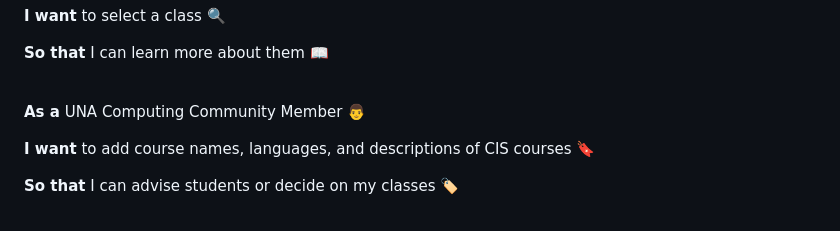
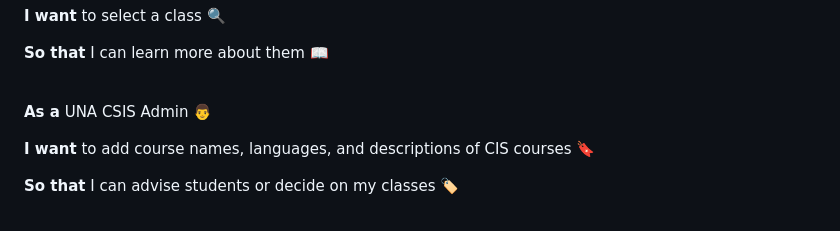
Before and after one commit to HubbbaBubbba/StackOps, a Markdown page: README.md, the part around the change. GitHub-like rendering.

```diff
--- a/README.md
+++ b/README.md
@@ -35,7 +35,7 @@ ________________________________________
 
 **So that** I can learn more about them :book: <br><br>
 
-**As a** UNA Computing Community Member :man:
+**As a** UNA CSIS Admin :man:
 
 **I want** to add course names, languages, and descriptions of CIS courses :bookmark:
 
```
